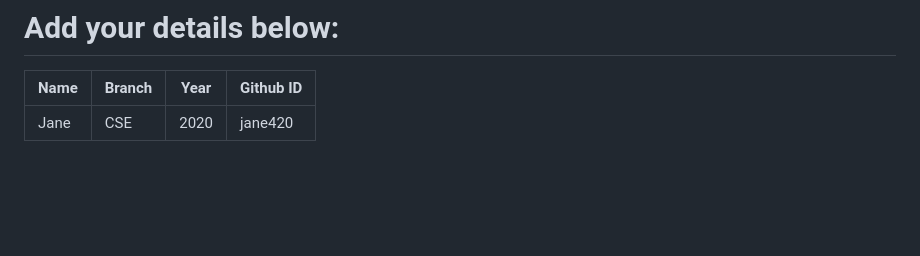
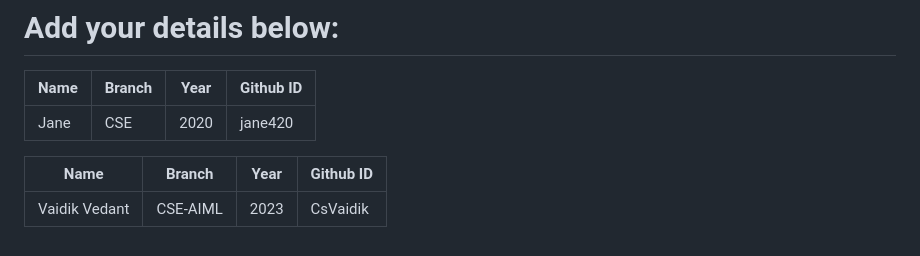
Before and after one commit to narayan954/Acadmica, a Markdown page: README.md, the part around the change. Rendered like a GitHub page; blank space fills up the shorter version.

```diff
--- a/README.md
+++ b/README.md
@@ -132,3 +132,6 @@ git push -u origin <your_branch_name>
 | Jane | CSE | 2020 | jane420  <!-- placeholder -->
 
 <!-- add your details in the format above and remove the placeholder-->
+| Name         | Branch  | Year | Github ID |
+|--------------|-------  |------|-------------------|
+|Vaidik Vedant | CSE-AIML| 2023 |  CsVaidik <!-- placeholder -->
```
